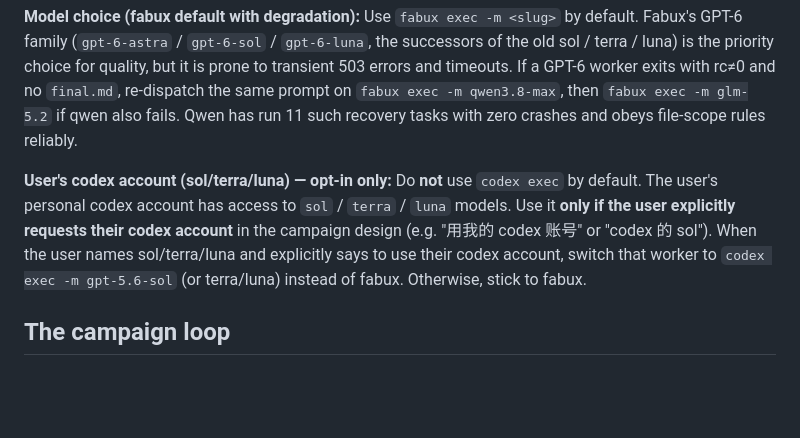
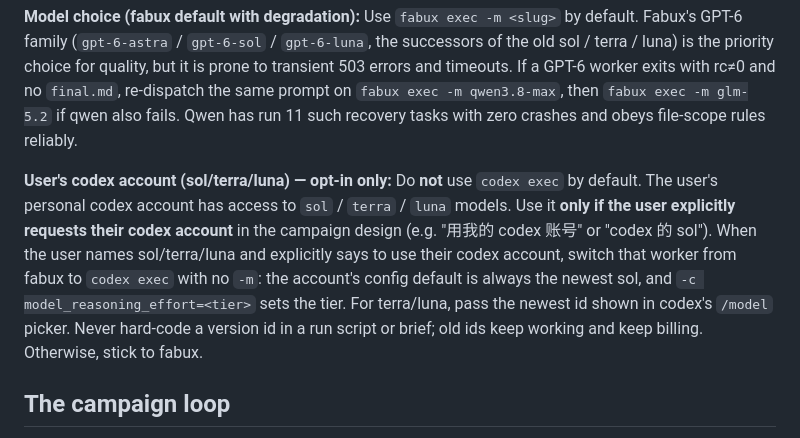
Before and after one commit to Bisgates/my_skills, a Markdown page: fabu-agent-team/SKILL.md, the part around the change. Rendered like a GitHub page; blank space fills up the shorter version.

Commit message:
fabu-agent-team: stop pinning gpt-5.6-sol/terra; omit -m for newest sol
Co-Authored-By: Claude Opus 5.5 <noreply@anthropic.com>

```diff
--- a/fabu-agent-team/SKILL.md
+++ b/fabu-agent-team/SKILL.md
@@ -44,7 +44,7 @@ If the wrapper returns rc=3, the machine is off the fabu network; switch workers
 
 **Model choice (fabux default with degradation):** Use `fabux exec -m <slug>` by default. Fabux's GPT-6 family (`gpt-6-astra` / `gpt-6-sol` / `gpt-6-luna`, the successors of the old sol / terra / luna) is the priority choice for quality, but it is prone to transient 503 errors and timeouts. If a GPT-6 worker exits with rc≠0 and no `final.md`, re-dispatch the same prompt on `fabux exec -m qwen3.8-max`, then `fabux exec -m glm-5.2` if qwen also fails. Qwen has run 11 such recovery tasks with zero crashes and obeys file-scope rules reliably.
 
-**User's codex account (sol/terra/luna) — opt-in only:** Do **not** use `codex exec` by default. The user's personal codex account has access to `sol` / `terra` / `luna` models. Use it **only if the user explicitly requests their codex account** in the campaign design (e.g. "用我的 codex 账号" or "codex 的 sol"). When the user names sol/terra/luna and explicitly says to use their codex account, switch that worker to `codex exec -m gpt-5.6-sol` (or terra/luna) instead of fabux. Otherwise, stick to fabux.
+**User's codex account (sol/terra/luna) — opt-in only:** Do **not** use `codex exec` by default. The user's personal codex account has access to `sol` / `terra` / `luna` models. Use it **only if the user explicitly requests their codex account** in the campaign design (e.g. "用我的 codex 账号" or "codex 的 sol"). When the user names sol/terra/luna and explicitly says to use their codex account, switch that worker from fabux to `codex exec` with no `-m`: the account's config default is always the newest sol, and `-c model_reasoning_effort=<tier>` sets the tier. For terra/luna, pass the newest id shown in codex's `/model` picker. Never hard-code a version id in a run script or brief; old ids keep working and keep billing. Otherwise, stick to fabux.
 
 ## The campaign loop
 
```
Also changed, not shown: fabu-agent-team/references/setup.md (+1 -1 lines), fabu-agent-team/references/worker_roster.md (+3 -3 lines).
